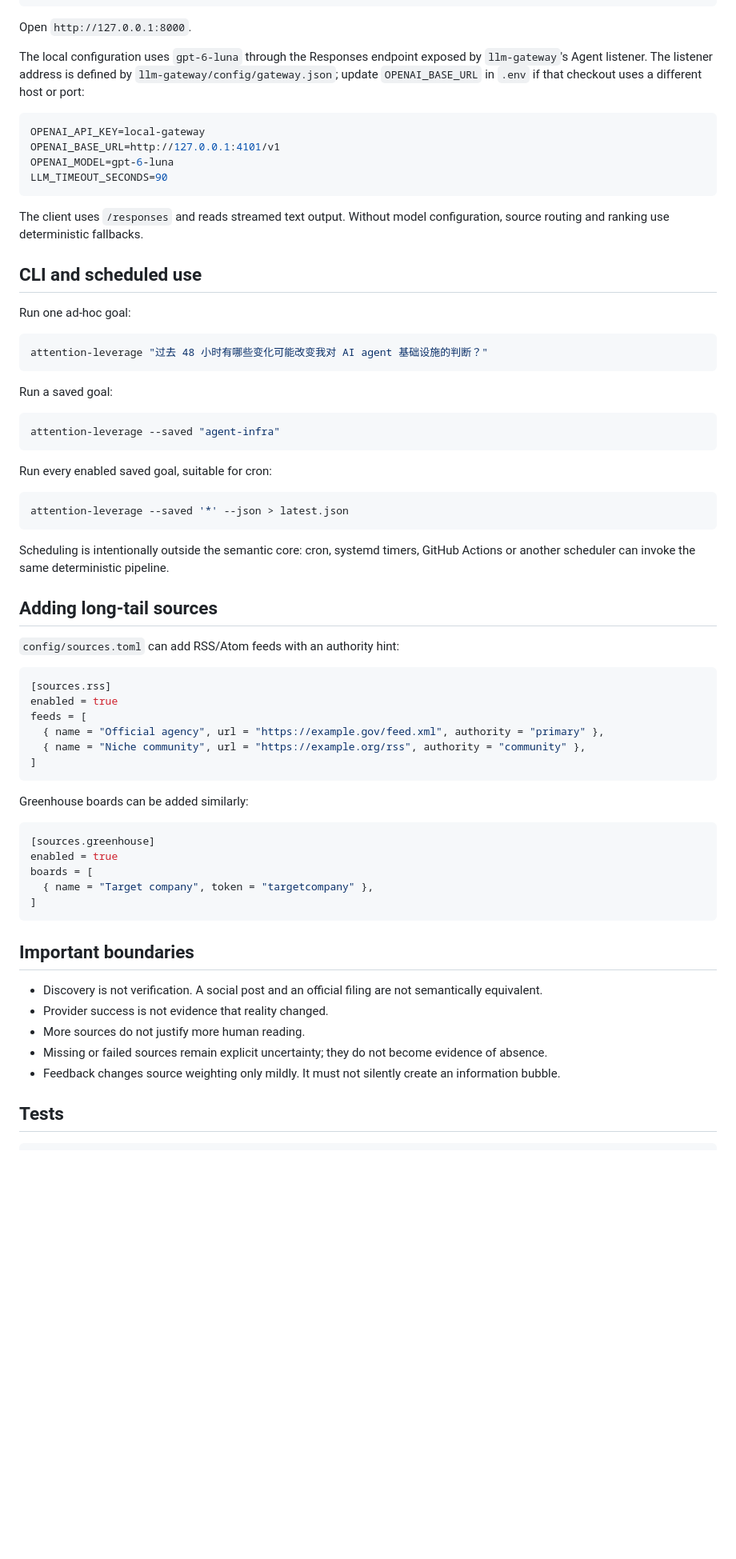
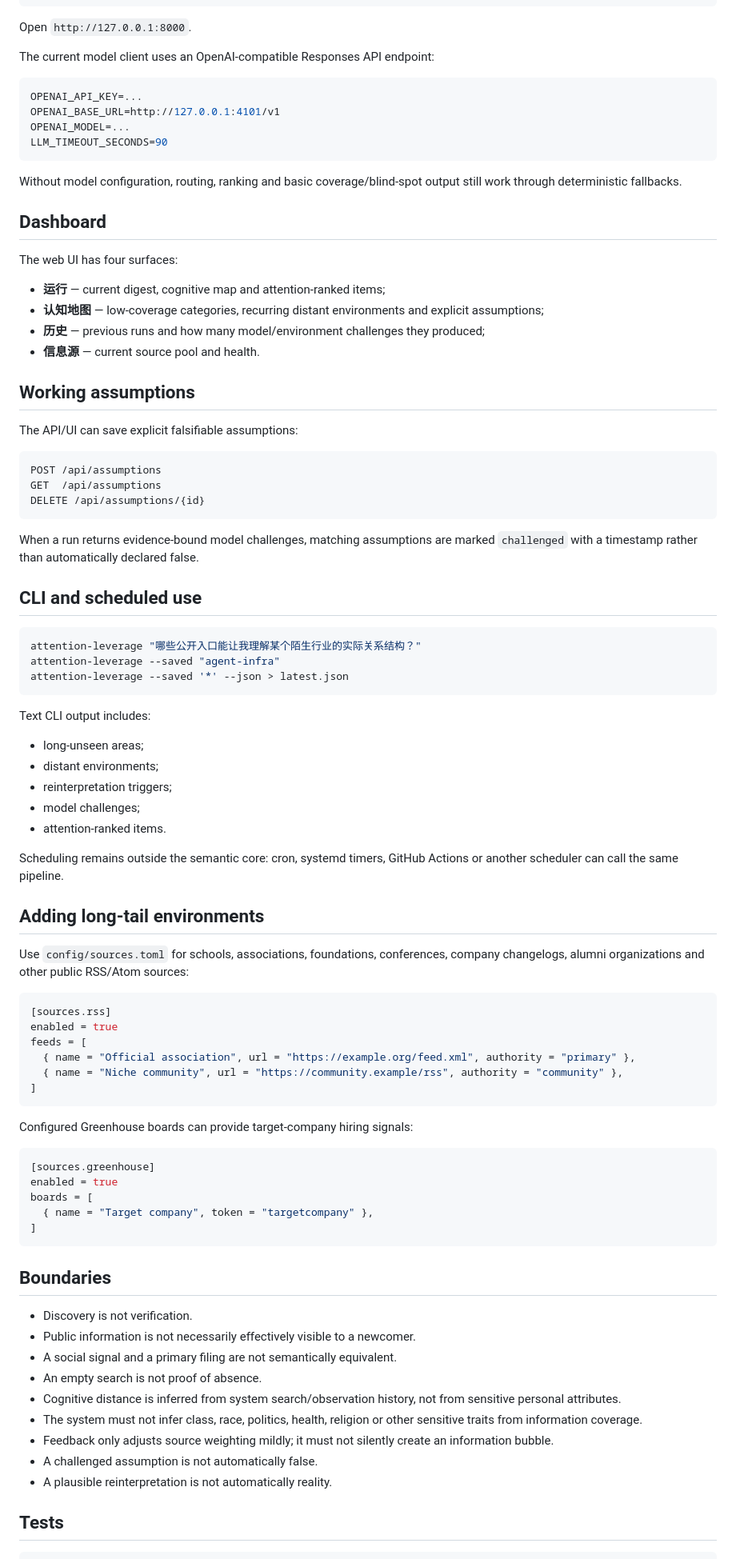
Before and after one commit to xiongweilin/attention-leverage, a Markdown page: README.md, the part around one of its changes. Shown at 80% size. GitHub-like rendering; blank space fills up the shorter version.

````diff
--- a/README.md
+++ b/README.md
@@ -142,57 +171,70 @@ uvicorn app.main:app --reload
 
 Open `http://127.0.0.1:8000`.
 
-The local configuration uses `gpt-6-luna` through the Responses endpoint exposed by
-`llm-gateway`'s Agent listener. The listener address is defined by
-`llm-gateway/config/gateway.json`; update `OPENAI_BASE_URL` in `.env` if that
-checkout uses a different host or port:
+The current model client uses an OpenAI-compatible Responses API endpoint:
 
 ```bash
-OPENAI_API_KEY=local-gateway
+OPENAI_API_KEY=...
 OPENAI_BASE_URL=http://127.0.0.1:4101/v1
-OPENAI_MODEL=gpt-6-luna
+OPENAI_MODEL=...
 LLM_TIMEOUT_SECONDS=90
 ```
 
-The client uses `/responses` and reads streamed text output. Without model
-configuration, source routing and ranking use deterministic fallbacks.
+Without model configuration, routing, ranking and basic coverage/blind-spot output still work through deterministic fallbacks.
+
+## Dashboard
+
+The web UI has four surfaces:
+
+- **运行** — current digest, cognitive map and attention-ranked items;
+- **认知地图** — low-coverage categories, recurring distant environments and explicit assumptions;
+- **历史** — previous runs and how many model/environment challenges they produced;
+- **信息源** — current source pool and health.
+
+## Working assumptions
+
+The API/UI can save explicit falsifiable assumptions:
+
+```text
+POST /api/assumptions
+GET  /api/assumptions
+DELETE /api/assumptions/{id}
+```
+
+When a run returns evidence-bound model challenges, matching assumptions are marked `challenged` with a timestamp rather than automatically declared false.
 
 ## CLI and scheduled use
 
-Run one ad-hoc goal:
-
 ```bash
-attention-leverage "过去 48 小时有哪些变化可能改变我对 AI agent 基础设施的判断？"
-```
-
-Run a saved goal:
-
-```bash
+attention-leverage "哪些公开入口能让我理解某个陌生行业的实际关系结构？"
 attention-leverage --saved "agent-infra"
-```
-
-Run every enabled saved goal, suitable for cron:
-
-```bash
 attention-leverage --saved '*' --json > latest.json
 ```
 
-Scheduling is intentionally outside the semantic core: cron, systemd timers, GitHub Actions or another scheduler can invoke the same deterministic pipeline.
+Text CLI output includes:
 
-## Adding long-tail sources
+- long-unseen areas;
+- distant environments;
+- reinterpretation triggers;
+- model challenges;
+- attention-ranked items.
 
-`config/sources.toml` can add RSS/Atom feeds with an authority hint:
+Scheduling remains outside the semantic core: cron, systemd timers, GitHub Actions or another scheduler can call the same pipeline.
+
+## Adding long-tail environments
+
+Use `config/sources.toml` for schools, associations, foundations, conferences, company changelogs, alumni organizations and other public RSS/Atom sources:
 
 ```toml
 [sources.rss]
 enabled = true
 feeds = [
-  { name = "Official agency", url = "https://example.gov/feed.xml", authority = "primary" },
-  { name = "Niche community", url = "https://example.org/rss", authority = "community" },
+  { name = "Official association", url = "https://example.org/feed.xml", authority = "primary" },
+  { name = "Niche community", url = "https://community.example/rss", authority = "community" },
 ]
 ```
 
-Greenhouse boards can be added similarly:
+Configured Greenhouse boards can provide target-company hiring signals:
 
 ```toml
 [sources.greenhouse]
@@ -202,13 +244,17 @@ boards = [
 ]
 ```
 
-## Important boundaries
+## Boundaries
 
-- Discovery is not verification. A social post and an official filing are not semantically equivalent.
-- Provider success is not evidence that reality changed.
-- More sources do not justify more human reading.
-- Missing or failed sources remain explicit uncertainty; they do not become evidence of absence.
-- Feedback changes source weighting only mildly. It must not silently create an information bubble.
+- Discovery is not verification.
+- Public information is not necessarily effectively visible to a newcomer.
+- A social signal and a primary filing are not semantically equivalent.
+- An empty search is not proof of absence.
+- Cognitive distance is inferred from system search/observation history, not from sensitive personal attributes.
+- The system must not infer class, race, politics, health, religion or other sensitive traits from information coverage.
+- Feedback only adjusts source weighting mildly; it must not silently create an information bubble.
+- A challenged assumption is not automatically false.
+- A plausible reinterpretation is not automatically reality.
 
 ## Tests
 
````
Also changed, not shown: other parts of README.md (+100 -71 lines).
